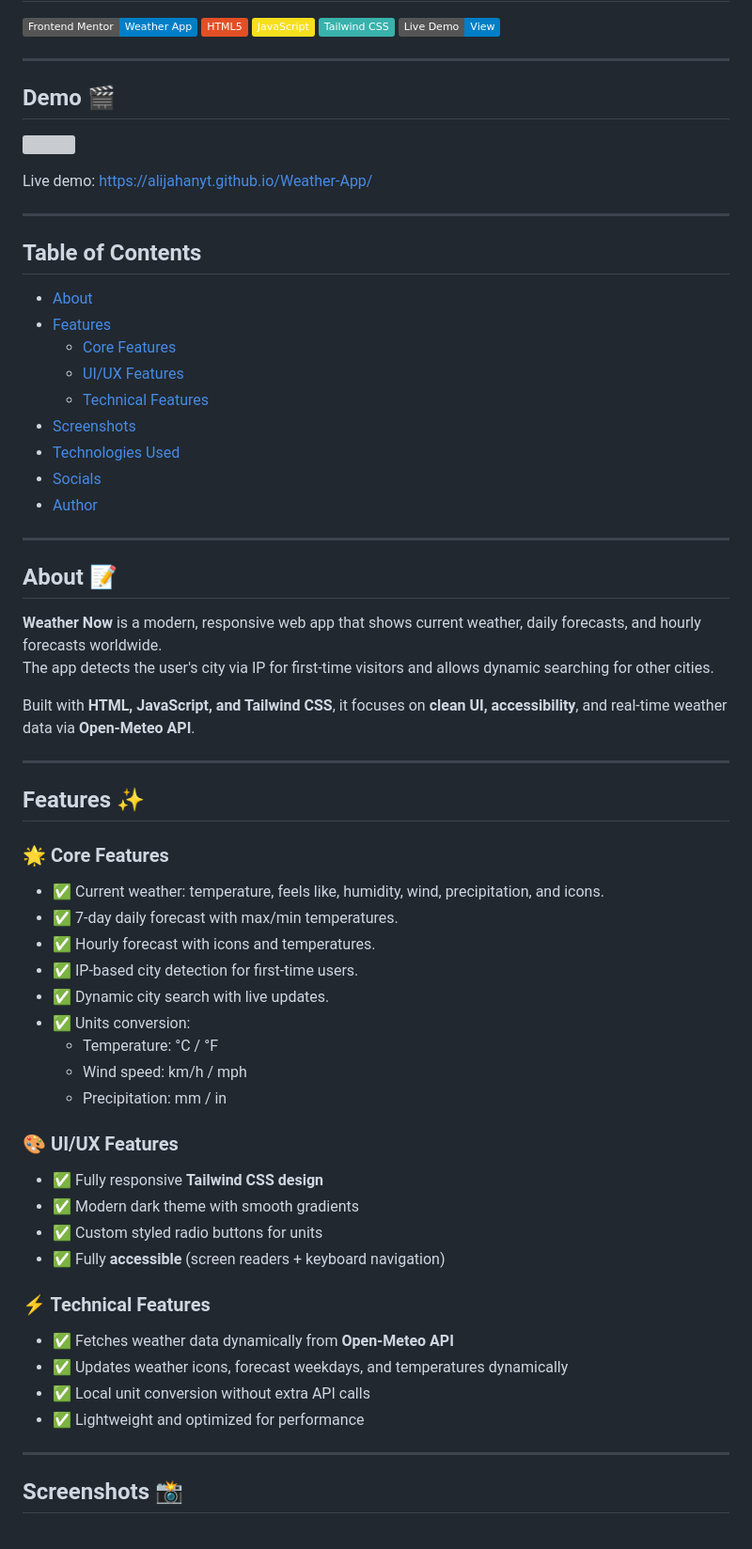
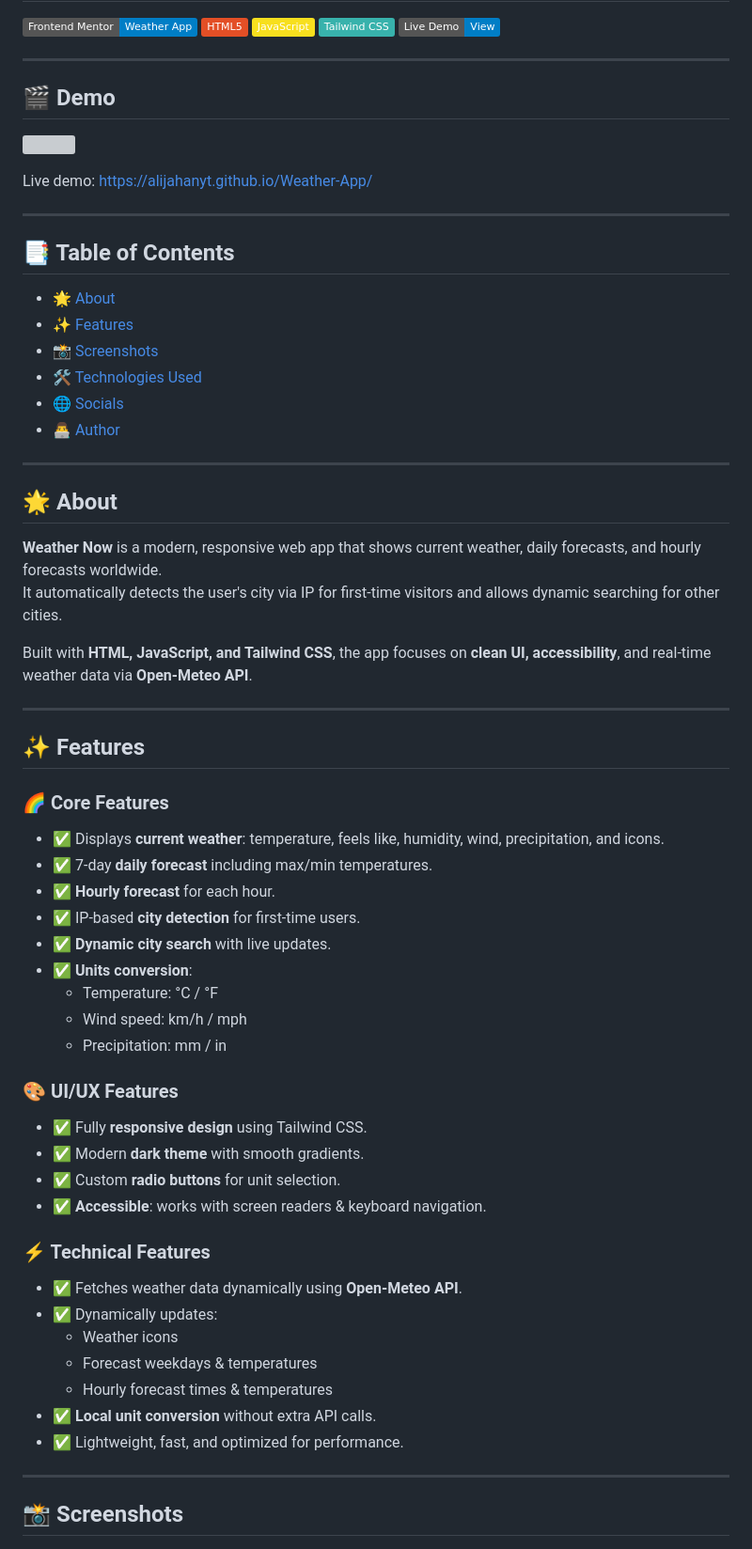
Before and after one commit to Alijahanyt/Weather-App, a Markdown page: README.md, the part around one of its changes. Shown at 94% size. Drawn GitHub-style; badges without logos; grey boxes are pictures that could not be loaded.

```diff
--- a/README.md
+++ b/README.md
@@ -8,7 +8,7 @@
 
 ---
 
-## Demo 🎬
+## 🎬 Demo
 
 <p float="left">
   <img src="https://github.com/Alijahanyt/Weather-App/blob/main/demo%20gif.gif" width="500" style="border-radius:10px; border:2px solid #4657d9;" />
@@ -18,56 +18,56 @@ Live demo: [https://alijahanyt.github.io/Weather-App/](https://alijahanyt.github
 
 ---
 
-## Table of Contents
-- [About](#about)
-- [Features](#features)
-  - [Core Features](#-core-features)
-  - [UI/UX Features](#-uiux-features)
-  - [Technical Features](#-technical-features)
-- [Screenshots](#screenshots)
-- [Technologies Used](#technologies-used)
-- [Socials](#socials)
-- [Author](#author)
+## 📑 Table of Contents
+- [🌟 About](#-about)
+- [✨ Features](#-features)
+- [📸 Screenshots](#-screenshots)
+- [🛠️ Technologies Used](#-technologies-used)
+- [🌐 Socials](#-socials)
+- [👨‍💻 Author](#-author)
 
 ---
 
-## About 📝
+## 🌟 About
 
 **Weather Now** is a modern, responsive web app that shows current weather, daily forecasts, and hourly forecasts worldwide.
-The app detects the user's city via IP for first-time visitors and allows dynamic searching for other cities.
+It automatically detects the user's city via IP for first-time visitors and allows dynamic searching for other cities.
 
-Built with **HTML, JavaScript, and Tailwind CSS**, it focuses on **clean UI, accessibility**, and real-time weather data via **Open-Meteo API**.
+Built with **HTML, JavaScript, and Tailwind CSS**, the app focuses on **clean UI, accessibility**, and real-time weather data via **Open-Meteo API**.
 
 ---
 
-## Features ✨
+## ✨ Features
 
-### 🌟 Core Features
-- ✅ Current weather: temperature, feels like, humidity, wind, precipitation, and icons.
-- ✅ 7-day daily forecast with max/min temperatures.
-- ✅ Hourly forecast with icons and temperatures.
-- ✅ IP-based city detection for first-time users.
-- ✅ Dynamic city search with live updates.
-- ✅ Units conversion:
+### 🌈 Core Features
+- ✅ Displays **current weather**: temperature, feels like, humidity, wind, precipitation, and icons.
+- ✅ 7-day **daily forecast** including max/min temperatures.
+- ✅ **Hourly forecast** for each hour.
+- ✅ IP-based **city detection** for first-time users.
+- ✅ **Dynamic city search** with live updates.
+- ✅ **Units conversion**:
   - Temperature: °C / °F
   - Wind speed: km/h / mph
   - Precipitation: mm / in
 
 ### 🎨 UI/UX Features
-- ✅ Fully responsive **Tailwind CSS design**
-- ✅ Modern dark theme with smooth gradients
-- ✅ Custom styled radio buttons for units
-- ✅ Fully **accessible** (screen readers + keyboard navigation)
+- ✅ Fully **responsive design** using Tailwind CSS.
+- ✅ Modern **dark theme** with smooth gradients.
+- ✅ Custom **radio buttons** for unit selection.
+- ✅ **Accessible**: works with screen readers & keyboard navigation.
 
 ### ⚡ Technical Features
-- ✅ Fetches weather data dynamically from **Open-Meteo API**
-- ✅ Updates weather icons, forecast weekdays, and temperatures dynamically
-- ✅ Local unit conversion without extra API calls
-- ✅ Lightweight and optimized for performance
+- ✅ Fetches weather data dynamically using **Open-Meteo API**.
+- ✅ Dynamically updates:
+  - Weather icons
+  - Forecast weekdays & temperatures
+  - Hourly forecast times & temperatures
+- ✅ **Local unit conversion** without extra API calls.
+- ✅ Lightweight, fast, and optimized for performance.
 
 ---
 
-## Screenshots 📸
+## 📸 Screenshots
 
 <p float="left">
   <img src="https://github.com/Alijahanyt/Weather-App/blob/main/src/assets/screenshots/Clipboarder.2026.02.02-002.png" width="300" style="border-radius:8px; border:2px solid #6b46f8;" />
```
Also changed, not shown: other parts of README.md (+6 -6 lines).
